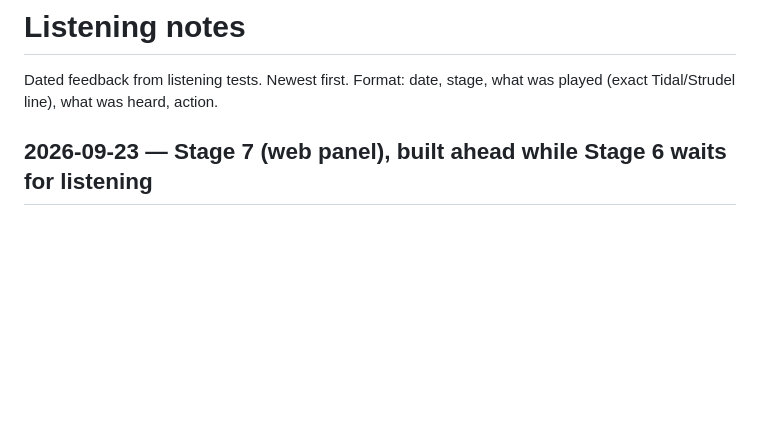
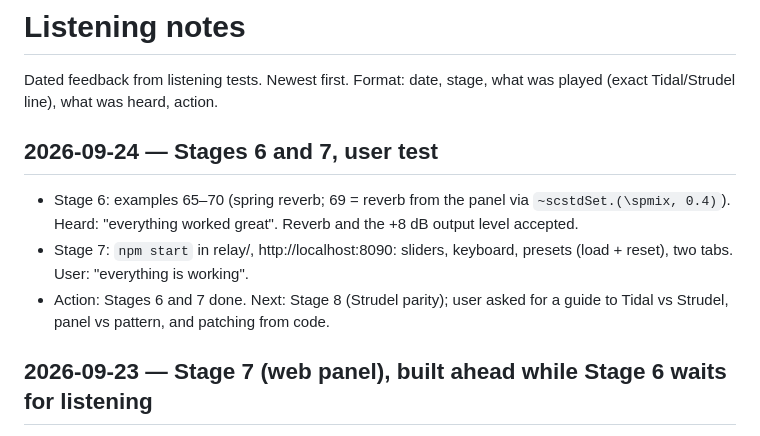
Before and after one commit to uandhafb/synth-SC-STD, a Markdown page: docs/listening-notes.md, the part around the change. GitHub-like rendering; blank space fills up the shorter version.

```diff
--- a/docs/listening-notes.md
+++ b/docs/listening-notes.md
@@ -2,6 +2,14 @@
 
 Dated feedback from listening tests. Newest first.
 Format: date, stage, what was played (exact Tidal/Strudel line), what was heard, action.
+
+## 2026-09-24 — Stages 6 and 7, user test
+- Stage 6: examples 65–70 (spring reverb; 69 = reverb from the panel via `~scstdSet.(\spmix, 0.4)`).
+  Heard: "everything worked great". Reverb and the +8 dB output level accepted.
+- Stage 7: `npm start` in relay/, http://localhost:8090: sliders, keyboard, presets (load + reset),
+  two tabs. User: "everything is working".
+- Action: Stages 6 and 7 done. Next: Stage 8 (Strudel parity); user asked for a guide to Tidal vs
+  Strudel, panel vs pattern, and patching from code.
 
 ## 2026-09-23 — Stage 7 (web panel), built ahead while Stage 6 waits for listening
 - relay/index.js (ws only; own OSC codec after `osc` pulled a vulnerable ws), ui/ built from
```
Also changed, not shown: CLAUDE.md (+1 -2 lines), README.md (+2 -2 lines).
